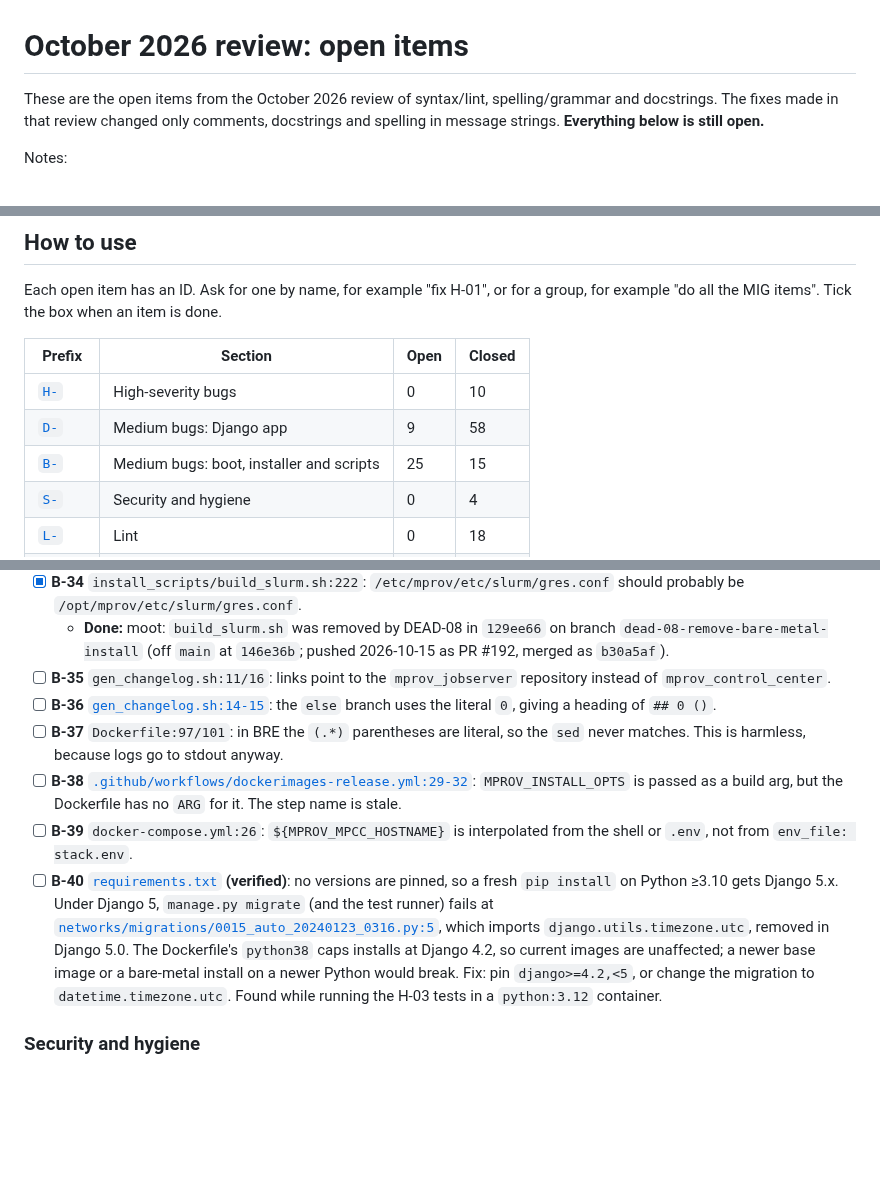
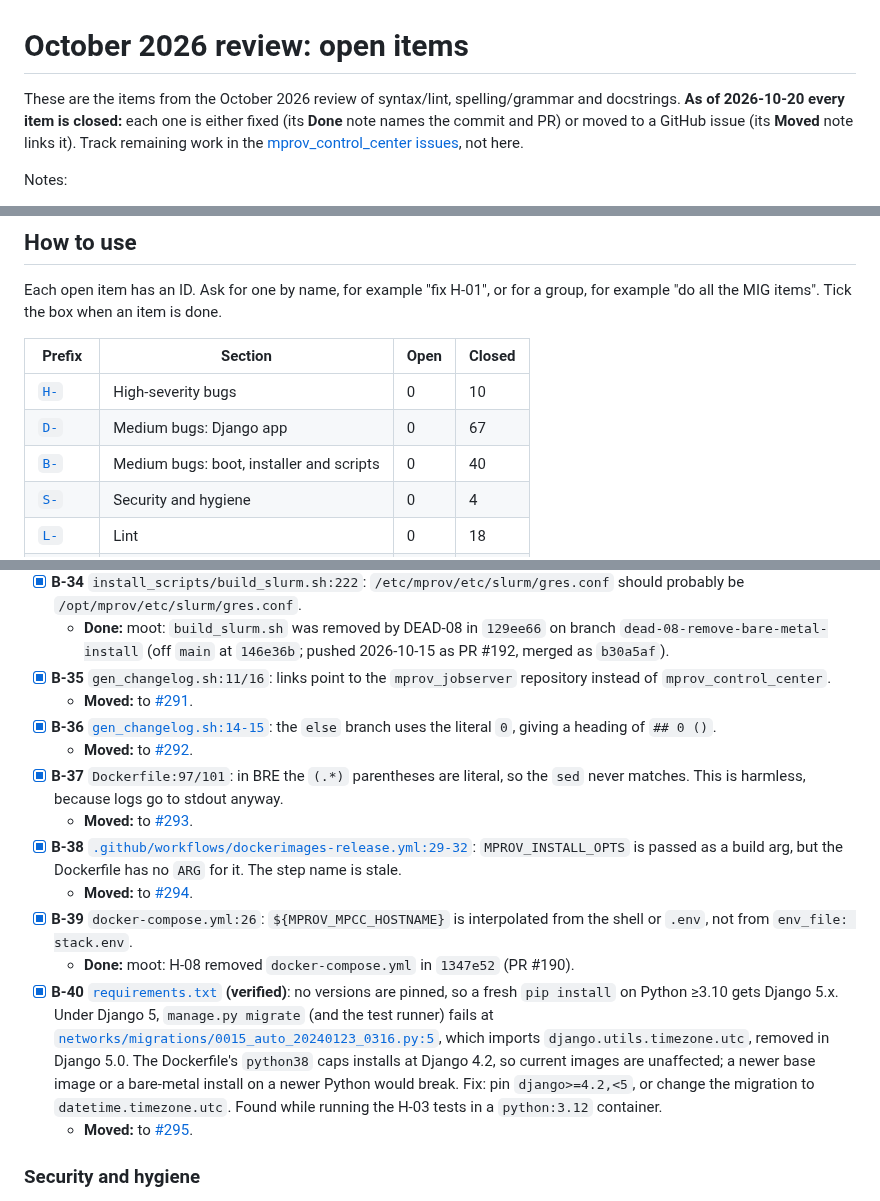
Before and after one commit to mprov-ng/mprov_control_center, a Markdown page: REVIEW-2026-10.md, 3 parts joined by grey strips. Rendered like a GitHub page; blank space fills up the shorter version.

```diff
--- a/REVIEW-2026-10.md
+++ b/REVIEW-2026-10.md
@@ -1,6 +1,6 @@
 # October 2026 review: open items
 
-These are the open items from the October 2026 review of syntax/lint, spelling/grammar and docstrings. The fixes made in that review changed only comments, docstrings and spelling in message strings. **Everything below is still open.**
+These are the items from the October 2026 review of syntax/lint, spelling/grammar and docstrings. **As of 2026-10-20 every item is closed:** each one is either fixed (its **Done** note names the commit and PR) or moved to a GitHub issue (its **Moved** note links it). Track remaining work in the [mprov_control_center issues](https://github.com/mprov-ng/mprov_control_center/issues), not here.
 
 Notes:
 - Line numbers are approximate. They refer to `HEAD` before the documentation edits, and some files shifted by a few lines when docstrings grew.
@@ -15,8 +15,8 @@ Each open item has an ID. Ask for one by name, for example "fix H-01", or for a
 | Prefix | Section | Open | Closed |
 |---|---|---|---|
 | [`H-`](#high) | High-severity bugs | 0 | 10 |
-| [`D-`](#medium-django-app) | Medium bugs: Django app | 9 | 58 |
-| [`B-`](#medium-boot-installer-and-scripts) | Medium bugs: boot, installer and scripts | 25 | 15 |
+| [`D-`](#medium-django-app) | Medium bugs: Django app | 0 | 67 |
+| [`B-`](#medium-boot-installer-and-scripts) | Medium bugs: boot, installer and scripts | 0 | 40 |
 | [`S-`](#security-and-hygiene) | Security and hygiene | 0 | 4 |
 | [`L-`](#2-lint-ruff-and-shellcheck) | Lint | 0 | 18 |
 | [`MIG-`](#needs-a-django-migration-model-help_text-verbose_name-default-or-meta) | Text fixes that need a Django migration | 0 | 16 |
@@ -359,12 +387,18 @@ H-01 to H-09 and DEAD-08 were cut off `main` at `146e36b` and pushed 2026-10-15.
   - **Done:** moot: `build_slurm.sh` was removed by DEAD-08 in `129ee66` on branch `dead-08-remove-bare-metal-install` (off `main` at `146e36b`; pushed 2026-10-15 as PR #192, merged as `b30a5af`).
 - [x] **B-34** `install_scripts/build_slurm.sh:222`: `/etc/mprov/etc/slurm/gres.conf` should probably be `/opt/mprov/etc/slurm/gres.conf`.
   - **Done:** moot: `build_slurm.sh` was removed by DEAD-08 in `129ee66` on branch `dead-08-remove-bare-metal-install` (off `main` at `146e36b`; pushed 2026-10-15 as PR #192, merged as `b30a5af`).
-- [ ] **B-35** `gen_changelog.sh:11/16`: links point to the `mprov_jobserver` repository instead of `mprov_control_center`.
-- [ ] **B-36** [`gen_changelog.sh:14-15`](gen_changelog.sh#L14-L15): the `else` branch uses the literal `0`, giving a heading of `## 0 ()`.
-- [ ] **B-37** `Dockerfile:97/101`: in BRE the `(.*)` parentheses are literal, so the `sed` never matches. This is harmless, because logs go to stdout anyway.
-- [ ] **B-38** [`.github/workflows/dockerimages-release.yml:29-32`](.github/workflows/dockerimages-release.yml#L29-L32): `MPROV_INSTALL_OPTS` is passed as a build arg, but the Dockerfile has no `ARG` for it. The step name is stale.
-- [ ] **B-39** `docker-compose.yml:26`: `${MPROV_MPCC_HOSTNAME}` is interpolated from the shell or `.env`, not from `env_file: stack.env`.
-- [ ] **B-40** [`requirements.txt`](requirements.txt) **(verified)**: no versions are pinned, so a fresh `pip install` on Python ≥3.10 gets Django 5.x. Under Django 5, `manage.py migrate` (and the test runner) fails at [`networks/migrations/0015_auto_20240123_0316.py:5`](networks/migrations/0015_auto_20240123_0316.py#L5), which imports `django.utils.timezone.utc`, removed in Django 5.0. The Dockerfile's `python38` caps installs at Django 4.2, so current images are unaffected; a newer base image or a bare-metal install on a newer Python would break. Fix: pin `django>=4.2,<5`, or change the migration to `datetime.timezone.utc`. Found while running the H-03 tests in a `python:3.12` container.
+- [x] **B-35** `gen_changelog.sh:11/16`: links point to the `mprov_jobserver` repository instead of `mprov_control_center`.
+  - **Moved:** to [#291](https://github.com/mprov-ng/mprov_control_center/issues/291).
+- [x] **B-36** [`gen_changelog.sh:14-15`](gen_changelog.sh#L14-L15): the `else` branch uses the literal `0`, giving a heading of `## 0 ()`.
+  - **Moved:** to [#292](https://github.com/mprov-ng/mprov_control_center/issues/292).
+- [x] **B-37** `Dockerfile:97/101`: in BRE the `(.*)` parentheses are literal, so the `sed` never matches. This is harmless, because logs go to stdout anyway.
+  - **Moved:** to [#293](https://github.com/mprov-ng/mprov_control_center/issues/293).
+- [x] **B-38** [`.github/workflows/dockerimages-release.yml:29-32`](.github/workflows/dockerimages-release.yml#L29-L32): `MPROV_INSTALL_OPTS` is passed as a build arg, but the Dockerfile has no `ARG` for it. The step name is stale.
+  - **Moved:** to [#294](https://github.com/mprov-ng/mprov_control_center/issues/294).
+- [x] **B-39** `docker-compose.yml:26`: `${MPROV_MPCC_HOSTNAME}` is interpolated from the shell or `.env`, not from `env_file: stack.env`.
+  - **Done:** moot: H-08 removed `docker-compose.yml` in `1347e52` (PR #190).
+- [x] **B-40** [`requirements.txt`](requirements.txt) **(verified)**: no versions are pinned, so a fresh `pip install` on Python ≥3.10 gets Django 5.x. Under Django 5, `manage.py migrate` (and the test runner) fails at [`networks/migrations/0015_auto_20240123_0316.py:5`](networks/migrations/0015_auto_20240123_0316.py#L5), which imports `django.utils.timezone.utc`, removed in Django 5.0. The Dockerfile's `python38` caps installs at Django 4.2, so current images are unaffected; a newer base image or a bare-metal install on a newer Python would break. Fix: pin `django>=4.2,<5`, or change the migration to `datetime.timezone.utc`. Found while running the H-03 tests in a `python:3.12` container.
+  - **Moved:** to [#295](https://github.com/mprov-ng/mprov_control_center/issues/295).
 
 ### Security and hygiene
 
```
Also changed, not shown: other parts of REVIEW-2026-10.md (+57 -29 lines).
